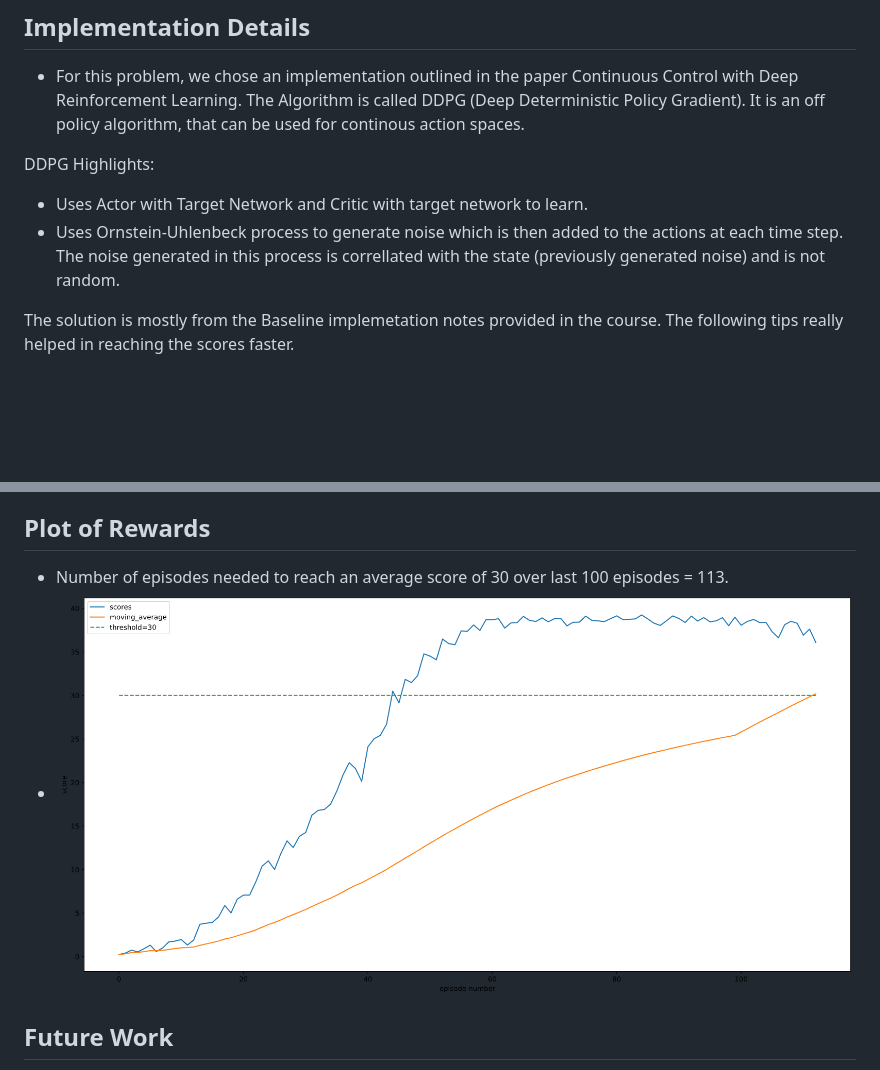
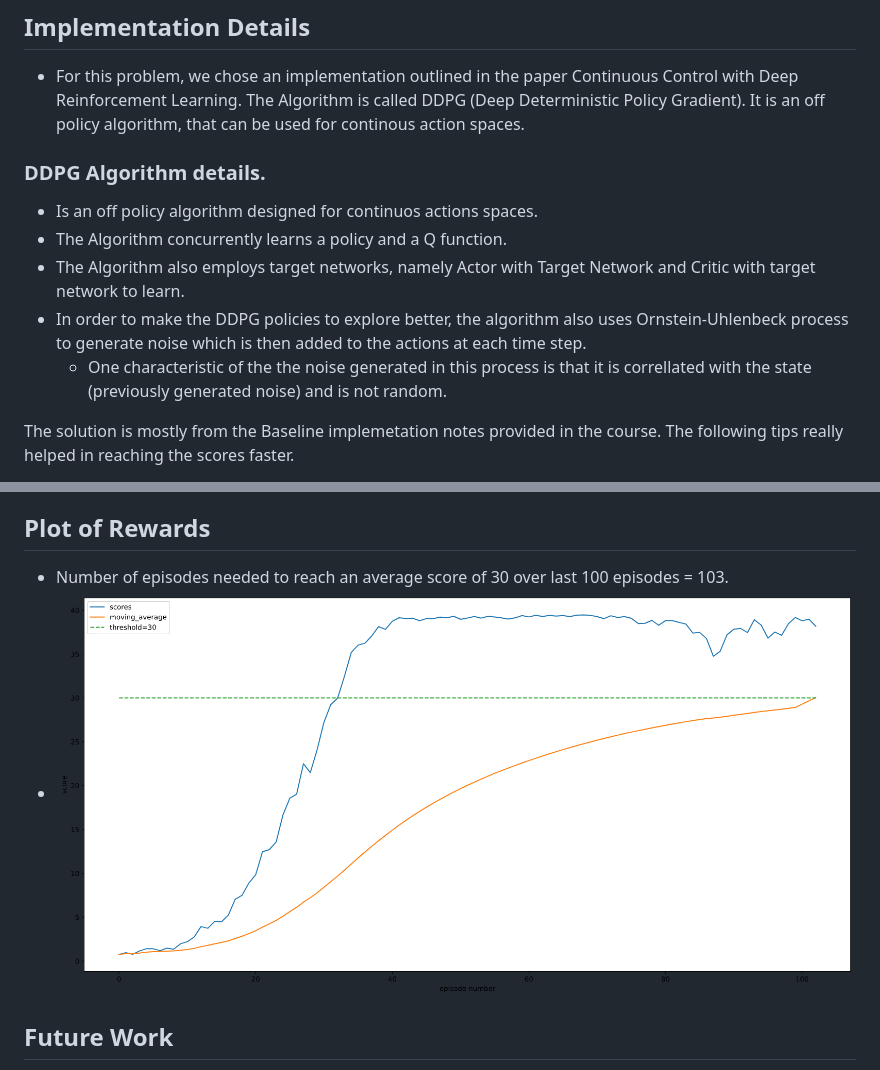
Before and after one commit to seagull1089/rl-projects, a Markdown page: reacher/Report.md, 2 parts joined by grey strips. GitHub-like rendering; pictures changed too: reacher/scores_plot.png; blank space fills up the shorter version.

```diff
--- a/reacher/Report.md
+++ b/reacher/Report.md
@@ -1,9 +1,12 @@
 ## Implementation Details
 - For this problem, we chose an implementation outlined in the paper Continuous Control with Deep Reinforcement Learning. The Algorithm is called DDPG (Deep Deterministic Policy Gradient). It is an off policy algorithm, that can be used for continous action spaces.
 
-DDPG Highlights:
-- Uses Actor with Target Network and Critic with target network to learn.
-- Uses Ornstein-Uhlenbeck process to generate noise which is then added to the actions at each time step. The noise generated in this process is correllated with the state (previously generated noise) and is not random.
+### DDPG Algorithm details.
+- Is an off policy algorithm designed for continuos actions spaces.
+- The Algorithm concurrently learns a policy and a Q function.
+- The Algorithm also employs target networks, namely Actor with Target Network and Critic with target network to learn.
+- In order to make the DDPG policies to explore better, the algorithm also uses Ornstein-Uhlenbeck process to generate noise which is then added to the actions at each time step.
+    - One characteristic of the the noise generated in this process is that it is correllated with the state (previously generated noise) and is not random.
 
 The solution is mostly from the Baseline implemetation notes provided in the course. The following tips really helped in reaching the scores faster.
 - Gradient clipping for the critic.
@@ -38,7 +41,7 @@ The solution is mostly from the Baseline implemetation notes provided in the cou
 
 
 ## Plot of Rewards
-- Number of episodes needed to reach an average score of 30 over last 100 episodes = 113.
+- Number of episodes needed to reach an average score of 30 over last 100 episodes = 103.
 - ![Scores vs Number of episodes plot](scores_plot.png)
 
 ## Future Work
```
Also changed, not shown: reacher/README.md (+1 -1 lines), 4 other files.
